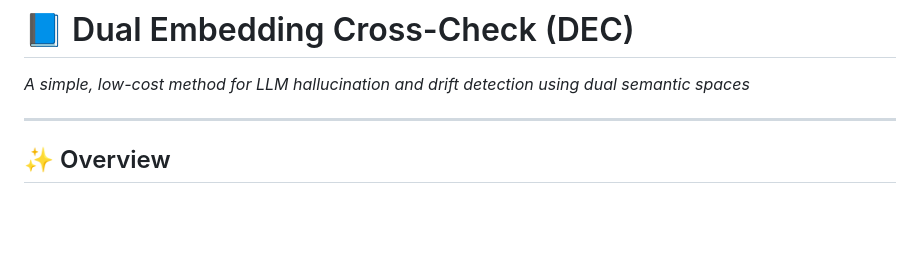
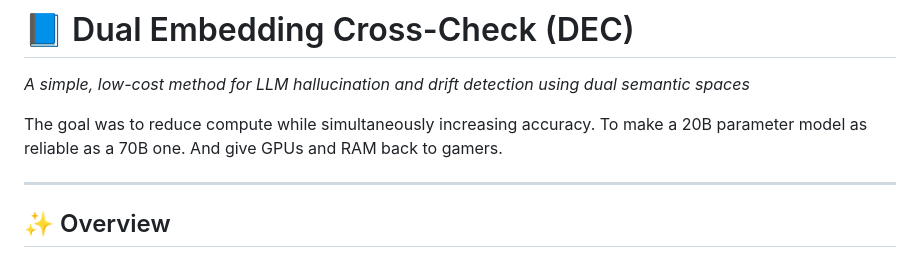
Before and after one commit to m4rshan/-DEC-dual-embedding-cross-check, a Markdown page: README.md, the part around the change. Rendered like a GitHub page; blank space fills up the shorter version.

```diff
--- a/README.md
+++ b/README.md
@@ -1,5 +1,7 @@
 # 📘 Dual Embedding Cross-Check (DEC)
 *A simple, low-cost method for LLM hallucination and drift detection using dual semantic spaces*
+
+The goal was to reduce compute while simultaneously increasing accuracy. To make a 20B parameter model as reliable as a 70B one. And give GPUs and RAM back to gamers.
 
 ---
 
```
